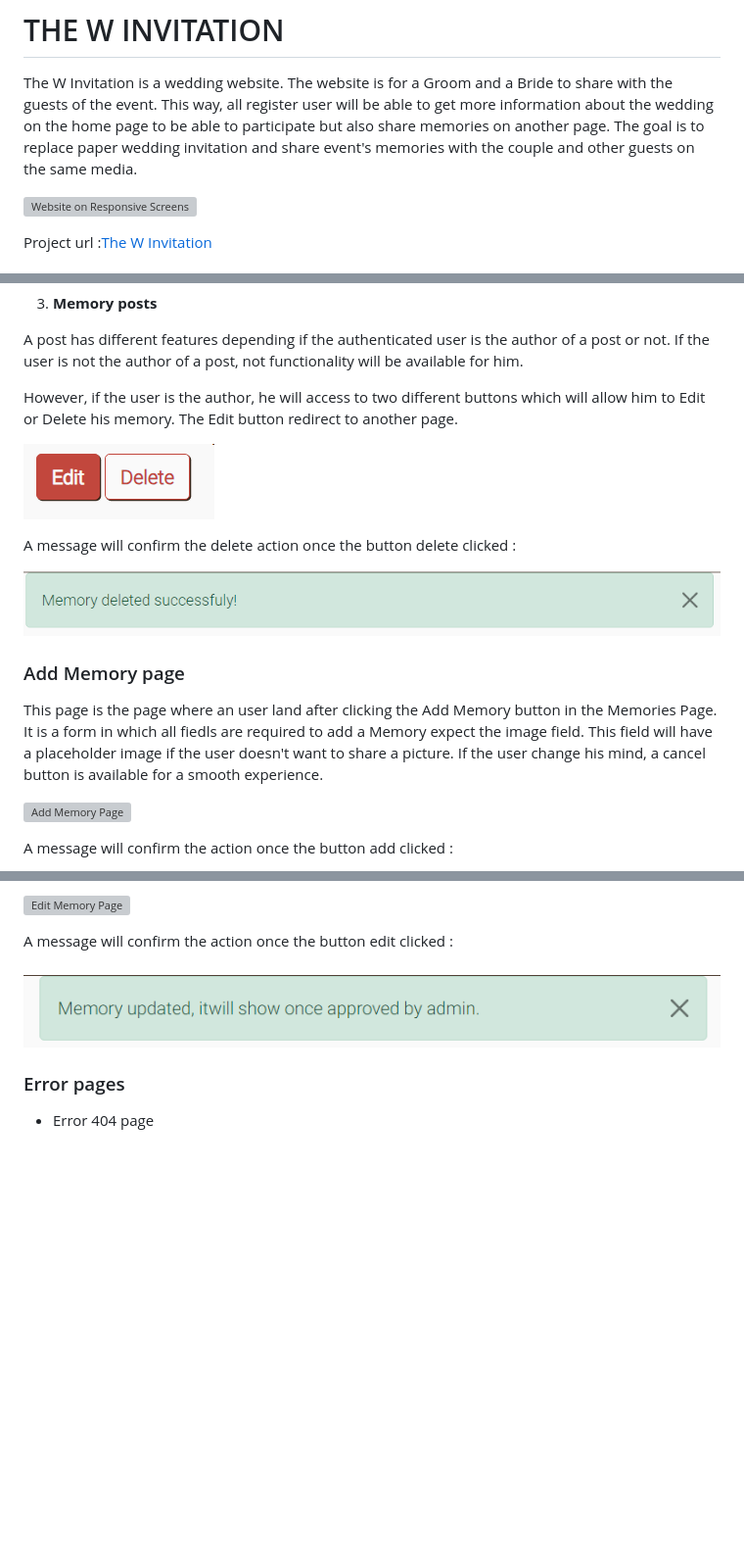
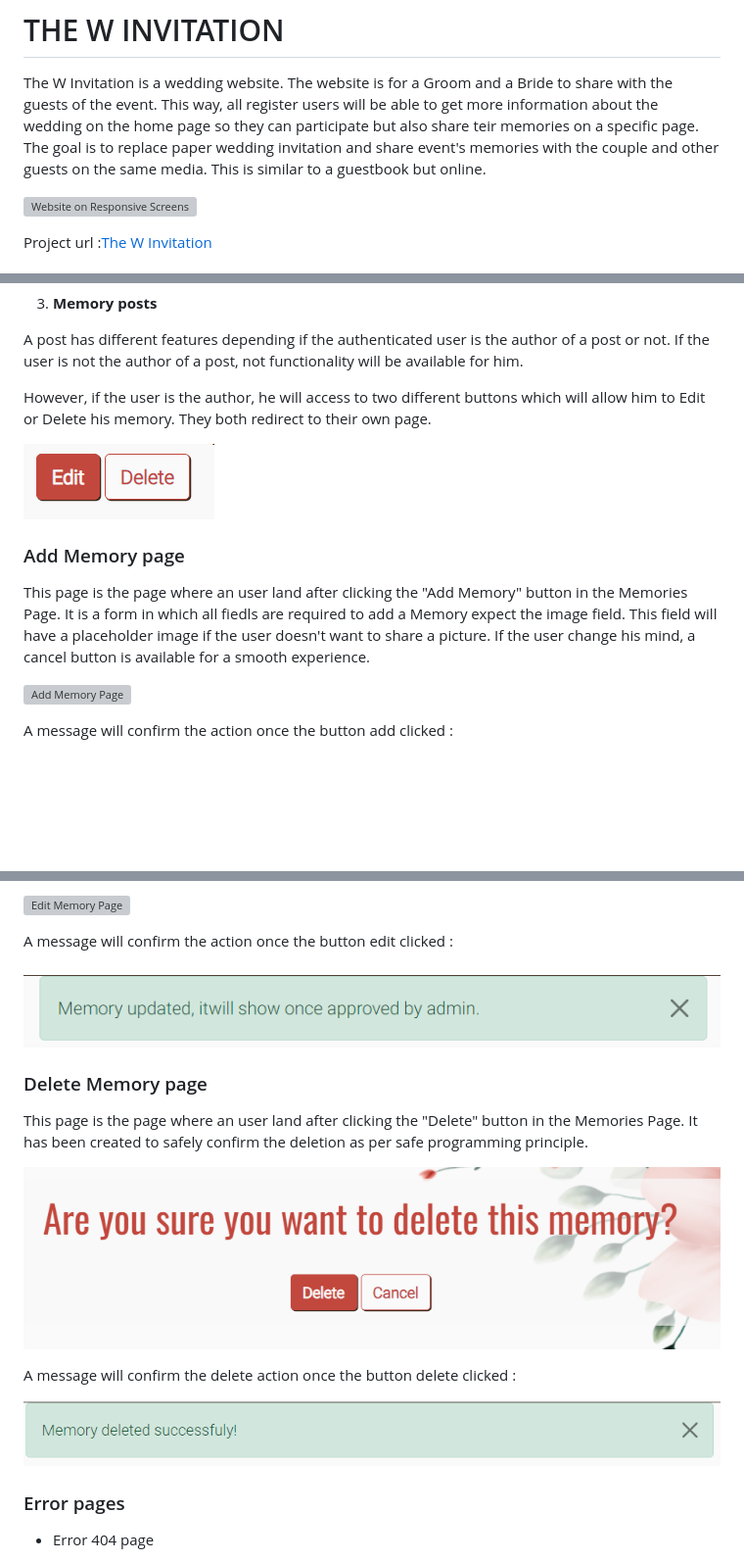
Before and after one commit to Shiimymy/the-W-invitation, a Markdown page: README.md, 3 parts joined by grey strips. Shown: that part at 98% size. Rendered like a GitHub page; pictures changed too: static/delete_page.png (added); blank space fills up the shorter version; grey boxes are pictures that could not be loaded.

```diff
--- a/README.md
+++ b/README.md
@@ -1,8 +1,8 @@
 # THE W INVITATION
 
 The W Invitation is a wedding website. The website is for a Groom and a Bride to share with the guests of the event.
-This way, all register user will be able to get more information about the wedding on the home page to be able to participate but also share memories on another page.
-The goal is to replace paper wedding invitation and share event's memories with the couple and other guests on the same media.
+This way, all register users will be able to get more information about the wedding on the home page so they can  participate but also share teir memories on a specific page.
+The goal is to replace paper wedding invitation and share event's memories with the couple and other guests on the same media. This is similar to a guestbook but online.
 
 ![Website on Responsive Screens](/static/Am_I_Responsive.png)
 
@@ -292,17 +295,13 @@ The location filter can have only one option selected at the same time whereas t
 A post has different features depending if the authenticated user is the author of a post or not.
 If the user is not the author of a post, not functionality will be available for him.
 
-However, if the user is the author, he will access to two different buttons which will allow him to Edit or Delete his memory. The Edit button redirect to another page.
+However, if the user is the author, he will access to two different buttons which will allow him to Edit or Delete his memory. They both redirect to their own page.
 
 ![User is the author of the memory](/static/edit_delete_memory.png)
 
-A message will confirm the delete action once the button delete clicked :
-
-![Message add](/static/message_delete.png)
-
 ### Add Memory page
 
-This page is the page where an user land after clicking the Add Memory button in the Memories Page. It is a form in which all fiedls are required to add a Memory expect the image field. This field will have a placeholder image if the user doesn't want to share a picture.
+This page is the page where an user land after clicking the "Add Memory" button in the Memories Page. It is a form in which all fiedls are required to add a Memory expect the image field. This field will have a placeholder image if the user doesn't want to share a picture.
 If the user change his mind, a cancel button is available for a smooth experience.
 
 ![Add Memory Page](/static/add_form.png)
@@ -321,6 +320,16 @@ If the user change his mind, a cancel button is also available for a smooth expe
 A message will confirm the action once the button edit clicked :
 
 ![Message add](/static/message_edit.png)
+
+### Delete Memory page
+
+This page is the page where an user land after clicking the "Delete" button in the Memories Page. It has been created to safely confirm the deletion as per safe programming principle.
+
+![Delete page](/static/delete_page.png)
+
+A message will confirm the delete action once the button delete clicked :
+
+![Message add](/static/message_delete.png)
 
 ### Error pages
 
```
Also changed, not shown: other parts of README.md (+10 -7 lines), TESTING.md (+22 -14 lines), static/delete_perf.png (added), 2 other files.
